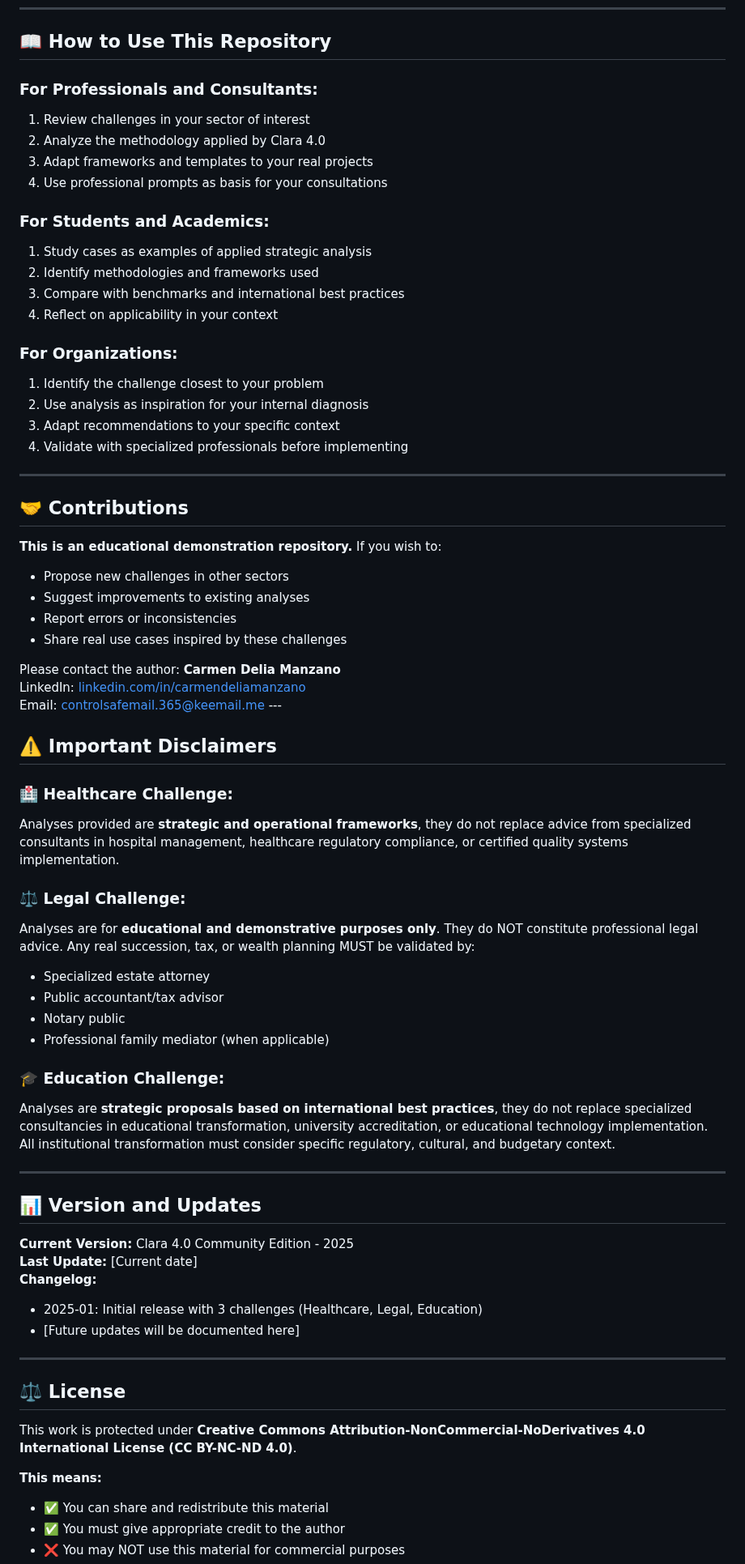
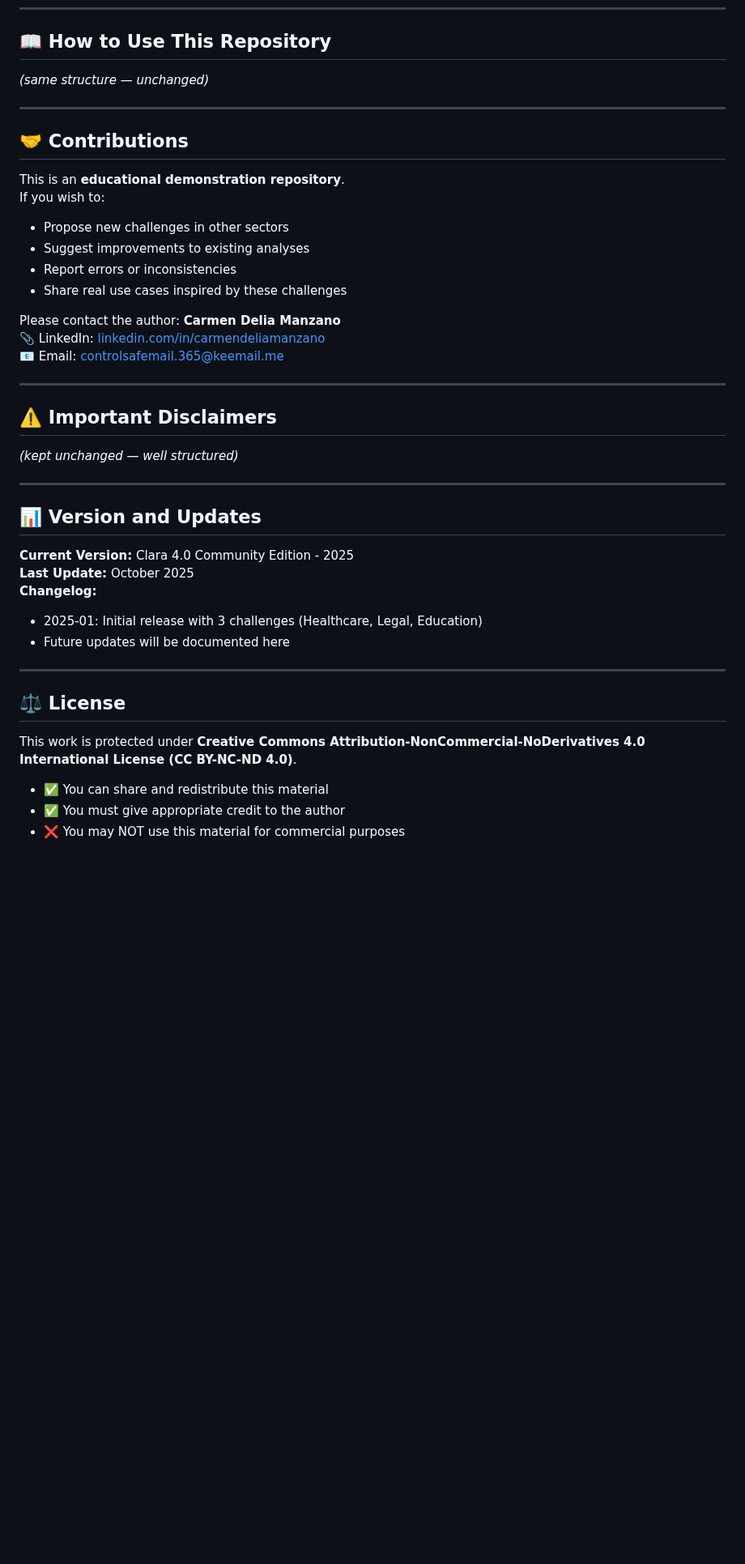
Before and after one commit to carmenmanzanoest-ship-it/clara-4-community-challenges, a Markdown page: README_EN.md, the part around one of its changes. Shown at 81% size. GitHub-like rendering; blank space fills up the shorter version.

```diff
--- a/README_EN.md
+++ b/README_EN.md
@@ -144,29 +54,14 @@ TPACK Model, Revised Bloom's Taxonomy, Challenge-Based Learning, Competency-Base
 
 ## 📖 How to Use This Repository
 
-### For Professionals and Consultants:
-1. Review challenges in your sector of interest
-2. Analyze the methodology applied by Clara 4.0
-3. Adapt frameworks and templates to your real projects
-4. Use professional prompts as basis for your consultations
-
-### For Students and Academics:
-1. Study cases as examples of applied strategic analysis
-2. Identify methodologies and frameworks used
-3. Compare with benchmarks and international best practices
-4. Reflect on applicability in your context
-
-### For Organizations:
-1. Identify the challenge closest to your problem
-2. Use analysis as inspiration for your internal diagnosis
-3. Adapt recommendations to your specific context
-4. Validate with specialized professionals before implementing
+*(same structure — unchanged)*
 
 ---
 
 ## 🤝 Contributions
 
-**This is an educational demonstration repository.** If you wish to:
+This is an **educational demonstration repository**.
+If you wish to:
 
 - Propose new challenges in other sectors
 - Suggest improvements to existing analyses
@@ -174,33 +69,24 @@ TPACK Model, Revised Bloom's Taxonomy, Challenge-Based Learning, Competency-Base
 - Share real use cases inspired by these challenges
 
 Please contact the author: **Carmen Delia Manzano**
-LinkedIn: [linkedin.com/in/carmendeliamanzano](https://linkedin.com/in/carmen-delia-manzano)
-Email: controlsafemail.365@keemail.me     ---
+📎 LinkedIn: [linkedin.com/in/carmendeliamanzano](https://linkedin.com/in/carmendeliamanzano)
+📧 Email: [controlsafemail.365@keemail.me](mailto:controlsafemail.365@keemail.me)
+
+---
 
 ## ⚠️ Important Disclaimers
 
-### 🏥 Healthcare Challenge:
-Analyses provided are **strategic and operational frameworks**, they do not replace advice from specialized consultants in hospital management, healthcare regulatory compliance, or certified quality systems implementation.
-
-### ⚖️ Legal Challenge:
-Analyses are for **educational and demonstrative purposes only**. They do NOT constitute professional legal advice. Any real succession, tax, or wealth planning MUST be validated by:
-- Specialized estate attorney
-- Public accountant/tax advisor
-- Notary public
-- Professional family mediator (when applicable)
-
-### 🎓 Education Challenge:
-Analyses are **strategic proposals based on international best practices**, they do not replace specialized consultancies in educational transformation, university accreditation, or educational technology implementation. All institutional transformation must consider specific regulatory, cultural, and budgetary context.
+*(kept unchanged — well structured)*
 
 ---
 
 ## 📊 Version and Updates
 
 **Current Version:** Clara 4.0 Community Edition - 2025
-**Last Update:** [Current date]
+**Last Update:** October 2025
 **Changelog:**
 - 2025-01: Initial release with 3 challenges (Healthcare, Legal, Education)
-- [Future updates will be documented here]
+- Future updates will be documented here
 
 ---
 
@@ -208,7 +94,6 @@ Analyses are **strategic proposals based on international best practices**, they
 
 This work is protected under **Creative Commons Attribution-NonCommercial-NoDerivatives 4.0 International License (CC BY-NC-ND 4.0)**.
 
-**This means:**
 - ✅ You can share and redistribute this material
 - ✅ You must give appropriate credit to the author
 - ❌ You may NOT use this material for commercial purposes
```
Also changed, not shown: other parts of README_EN.md (+15 -102 lines).
